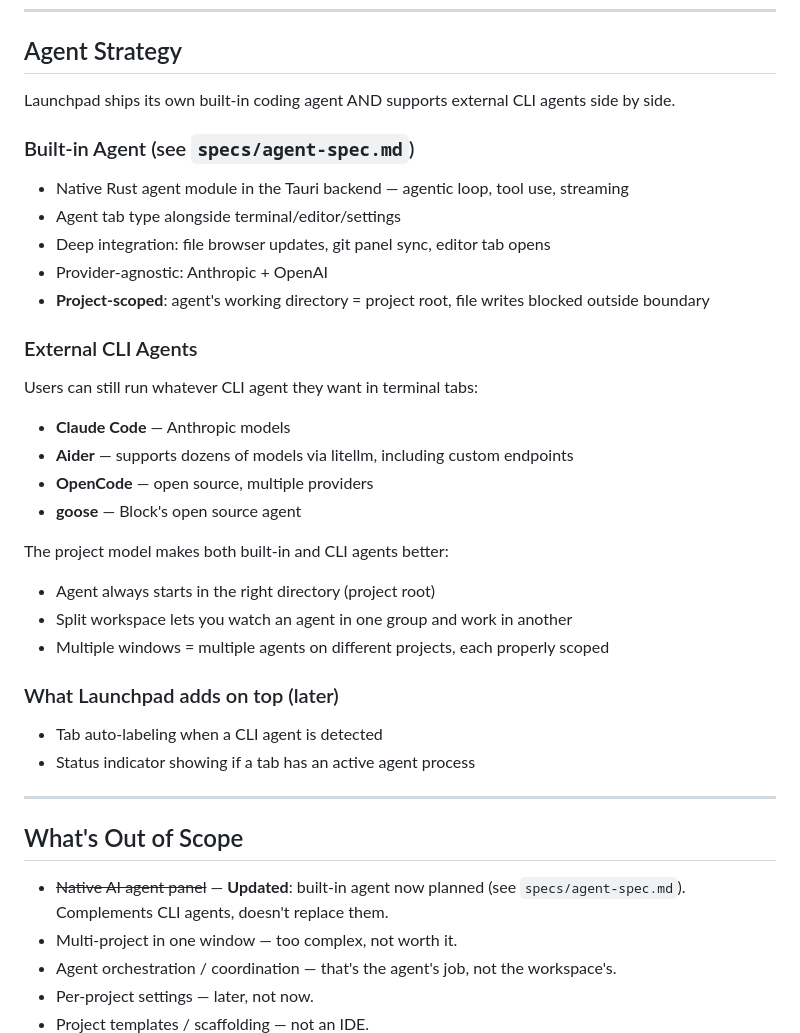
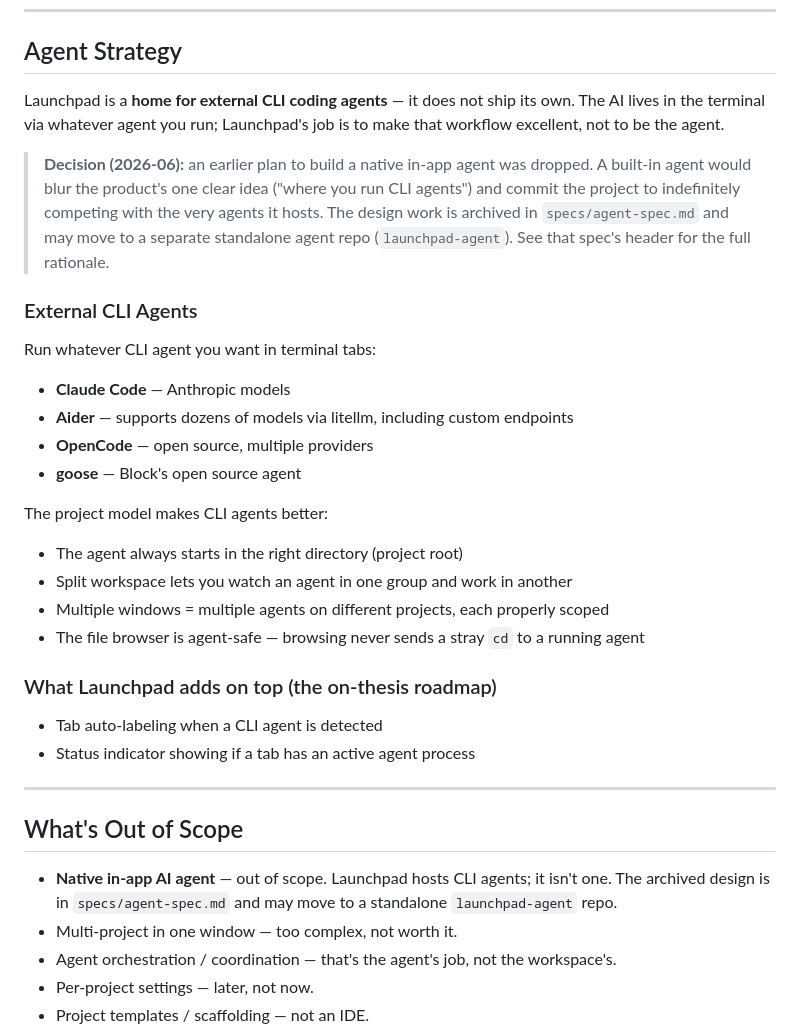
Before and after one commit to WalrusQuant/launchpad, a Markdown page: specs/project-model-spec.md, the part around the change. Rendered like a GitHub page.

Commit message:
Reconcile agent specs: no native in-app agent
Launchpad will not ship a built-in agent — it stays a home for external
CLI coding agents. A native agent would blur the product's one clear idea
and commit it to competing with the agents it hosts.

- agent-spec.md: add a DECLINED/archived banner up top. Content kept as-is
  for its design work, which may be ported to a separate standalone
  launchpad-agent repo. (The agent branch itself is intentionally NOT
  deleted.)
- project-model-spec.md: rewrite "Agent Strategy" to be host-only (drop
  the "ships its own built-in agent" claim + the Built-in Agent
  subsection), and flip the "What's Out of Scope" entry back to native
  agent being out of scope.

Co-Authored-By: Claude Opus 4.8 <noreply@anthropic.com>
Claude-Session: https://claude.ai/code/session_01N9w5rJ53bjQ9c1yrD9Y31H

```diff
--- a/specs/project-model-spec.md
+++ b/specs/project-model-spec.md
@@ -169,29 +169,25 @@ The main question: does each window get its own set of PTYs in the shared AppSta
 
 ## Agent Strategy
 
-Launchpad ships its own built-in coding agent AND supports external CLI agents side by side.
+Launchpad is a **home for external CLI coding agents** — it does not ship its own. The AI lives in the terminal via whatever agent you run; Launchpad's job is to make that workflow excellent, not to be the agent.
 
-### Built-in Agent (see `specs/agent-spec.md`)
-- Native Rust agent module in the Tauri backend — agentic loop, tool use, streaming
-- Agent tab type alongside terminal/editor/settings
-- Deep integration: file browser updates, git panel sync, editor tab opens
-- Provider-agnostic: Anthropic + OpenAI
-- **Project-scoped**: agent's working directory = project root, file writes blocked outside boundary
+> **Decision (2026-06):** an earlier plan to build a native in-app agent was dropped. A built-in agent would blur the product's one clear idea ("where you run CLI agents") and commit the project to indefinitely competing with the very agents it hosts. The design work is archived in `specs/agent-spec.md` and may move to a separate standalone agent repo (`launchpad-agent`). See that spec's header for the full rationale.
 
 ### External CLI Agents
-Users can still run whatever CLI agent they want in terminal tabs:
+Run whatever CLI agent you want in terminal tabs:
 
 - **Claude Code** — Anthropic models
 - **Aider** — supports dozens of models via litellm, including custom endpoints
 - **OpenCode** — open source, multiple providers
 - **goose** — Block's open source agent
 
-The project model makes both built-in and CLI agents better:
-- Agent always starts in the right directory (project root)
+The project model makes CLI agents better:
+- The agent always starts in the right directory (project root)
 - Split workspace lets you watch an agent in one group and work in another
 - Multiple windows = multiple agents on different projects, each properly scoped
+- The file browser is agent-safe — browsing never sends a stray `cd` to a running agent
 
-### What Launchpad adds on top (later)
+### What Launchpad adds on top (the on-thesis roadmap)
 - Tab auto-labeling when a CLI agent is detected
 - Status indicator showing if a tab has an active agent process
 
@@ -199,7 +195,7 @@ The project model makes both built-in and CLI agents better:
 
 ## What's Out of Scope
 
-- ~~Native AI agent panel~~ — **Updated**: built-in agent now planned (see `specs/agent-spec.md`). Complements CLI agents, doesn't replace them.
+- **Native in-app AI agent** — out of scope. Launchpad hosts CLI agents; it isn't one. The archived design is in `specs/agent-spec.md` and may move to a standalone `launchpad-agent` repo.
 - Multi-project in one window — too complex, not worth it.
 - Agent orchestration / coordination — that's the agent's job, not the workspace's.
 - Per-project settings — later, not now.
```
Also changed, not shown: specs/agent-spec.md (+15 -0 lines).
